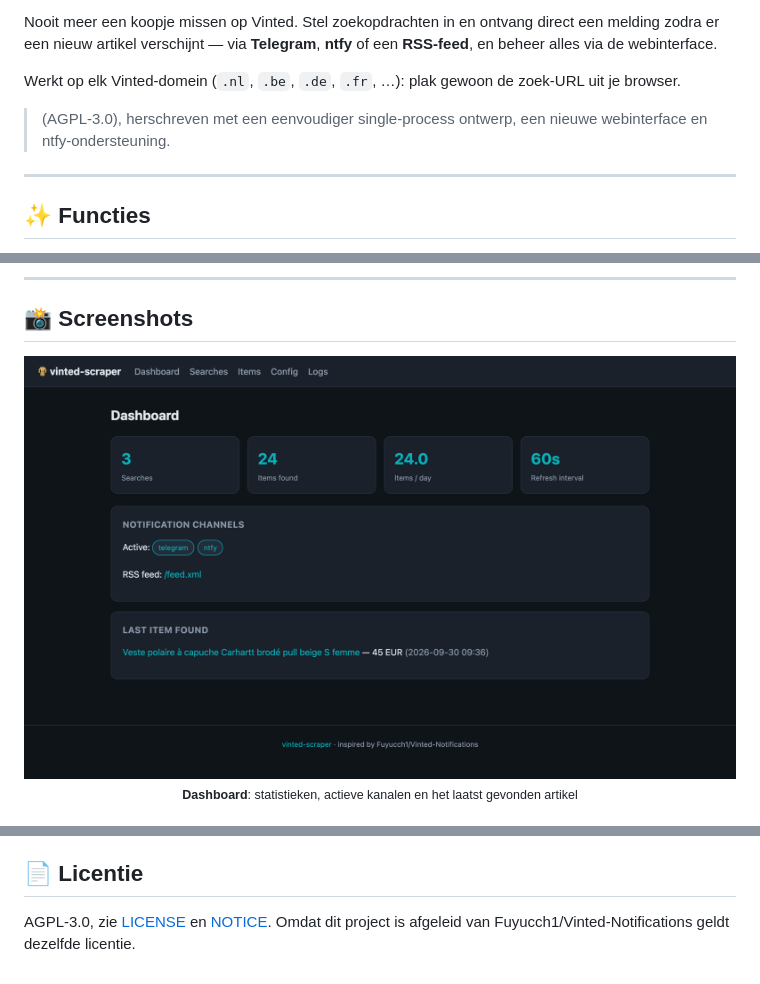
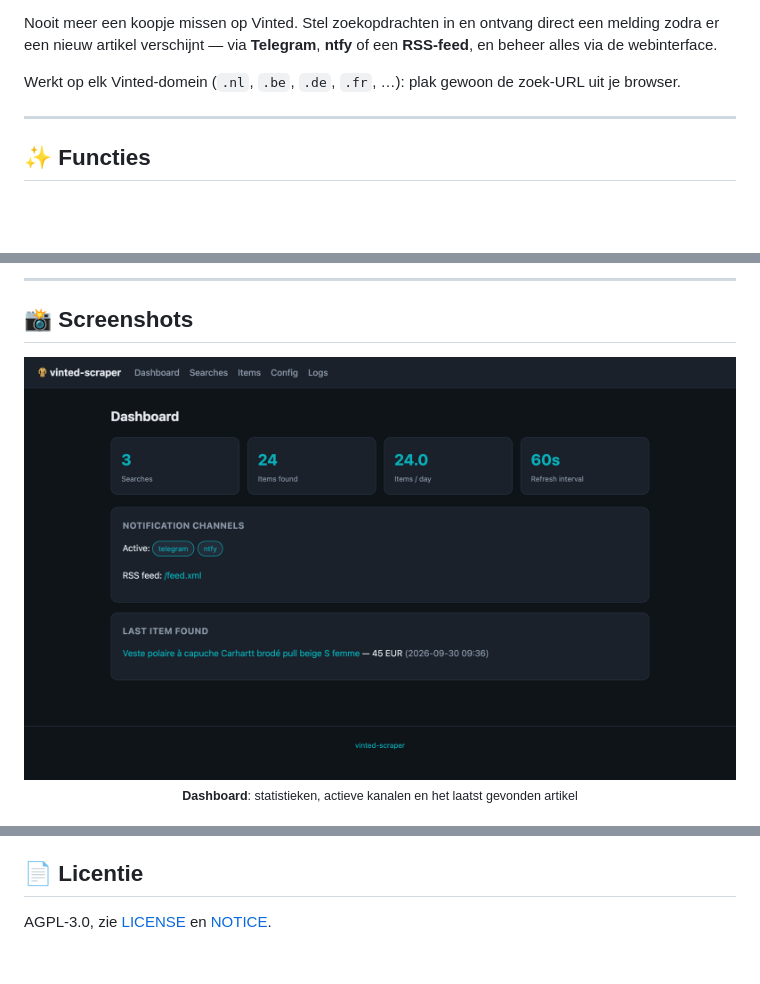
Before and after one commit to RichrdJ/vinted-scraper, a Markdown page: README.md, 3 parts joined by grey strips. Drawn GitHub-style; pictures changed too: docs/screenshots/dashboard.png; blank space fills up the shorter version.

Commit message:
Remove upstream mention from README and web UI footer
Attribution stays in NOTICE as required by the AGPL.

Co-Authored-By: Claude Opus 5.5 <noreply@anthropic.com>

```diff
--- a/README.md
+++ b/README.md
@@ -18,9 +18,6 @@ melding zodra er een nieuw artikel verschijnt — via **Telegram**, **ntfy** of
 
 Werkt op elk Vinted-domein (`.nl`, `.be`, `.de`, `.fr`, …): plak gewoon de zoek-URL uit
 je browser.
-
-> (AGPL-3.0), herschreven met een eenvoudiger single-process ontwerp, een nieuwe
-> webinterface en ntfy-ondersteuning.
 
 ---
 
@@ -209,5 +206,4 @@ URL met een proxylijst. Met *validate proxies* worden ze vooraf getest.
 
 ## 📄 Licentie
 
-AGPL-3.0, zie [LICENSE](LICENSE) en [NOTICE](NOTICE). Omdat dit project is afgeleid van
-Fuyucch1/Vinted-Notifications geldt dezelfde licentie.
+AGPL-3.0, zie [LICENSE](LICENSE) en [NOTICE](NOTICE).
```
Also changed, not shown: 1 other file.
